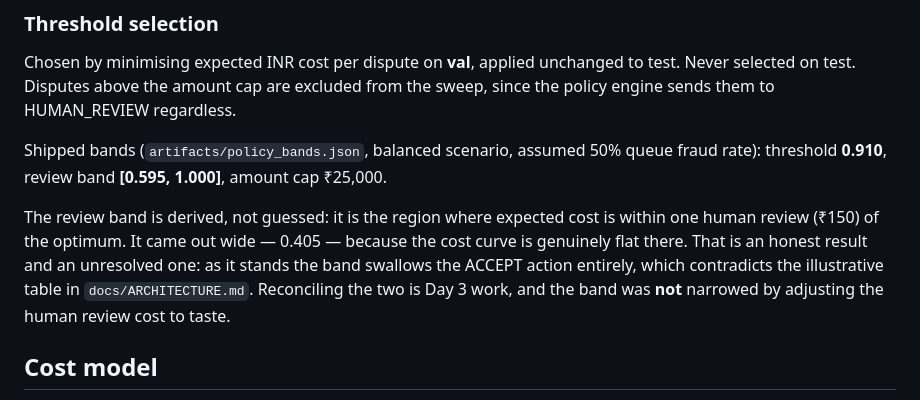
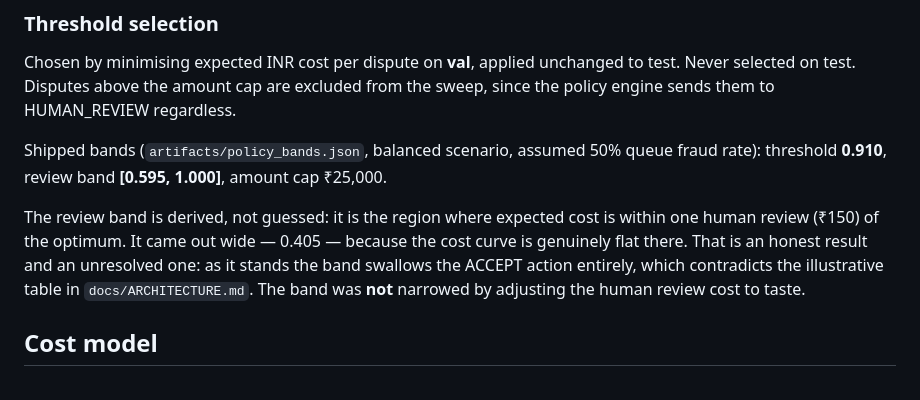
Before and after one commit to Anmol0306/chargeshield, a Markdown page: README.md, the part around the change. Drawn GitHub-style.

```diff
--- a/README.md
+++ b/README.md
@@ -168,8 +168,7 @@ The review band is derived, not guessed: it is the region where expected cost
 is within one human review (₹150) of the optimum. It came out wide — 0.405 —
 because the cost curve is genuinely flat there. That is an honest result and an
 unresolved one: as it stands the band swallows the ACCEPT action entirely,
-which contradicts the illustrative table in `docs/ARCHITECTURE.md`. Reconciling
-the two is Day 3 work, and the band was **not** narrowed by adjusting the human
+which contradicts the illustrative table in `docs/ARCHITECTURE.md`. The band was **not** narrowed by adjusting the human
 review cost to taste.
 
 ## Cost model
```
